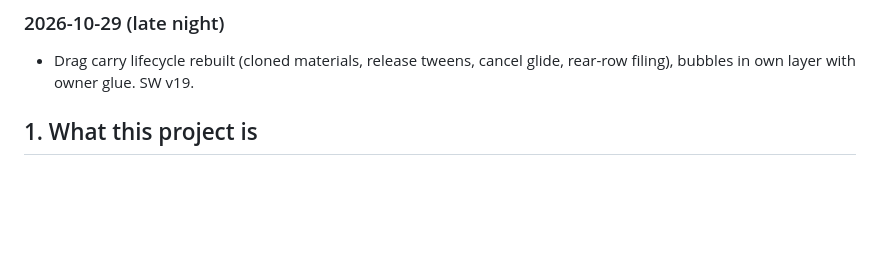
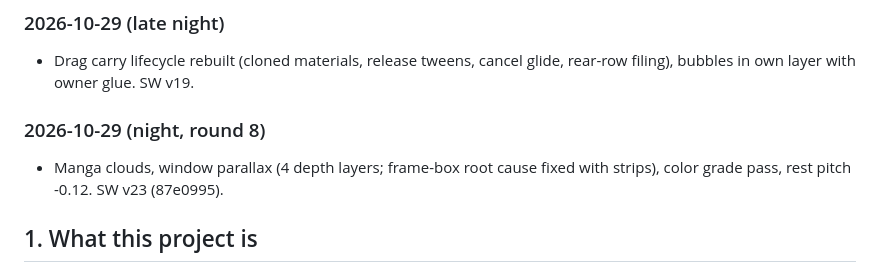
Before and after one commit to romanemp-dev/oceanview, a Markdown page: HANDOFF.md, the part around the change. Drawn GitHub-style; blank space fills up the shorter version.

```diff
--- a/HANDOFF.md
+++ b/HANDOFF.md
@@ -44,6 +44,10 @@ _Last updated: 2026-10-22 (Tier 2 shipped; LAN-ready no-store server)._
 ### 2026-10-29 (late night)
 - Drag carry lifecycle rebuilt (cloned materials, release tweens, cancel
   glide, rear-row filing), bubbles in own layer with owner glue. SW v19.
+
+### 2026-10-29 (night, round 8)
+- Manga clouds, window parallax (4 depth layers; frame-box root cause
+  fixed with strips), color grade pass, rest pitch -0.12. SW v23 (87e0995).
 
 ## 1. What this project is
 
```
Also changed, not shown: docs/status.md (+4 -0 lines).
